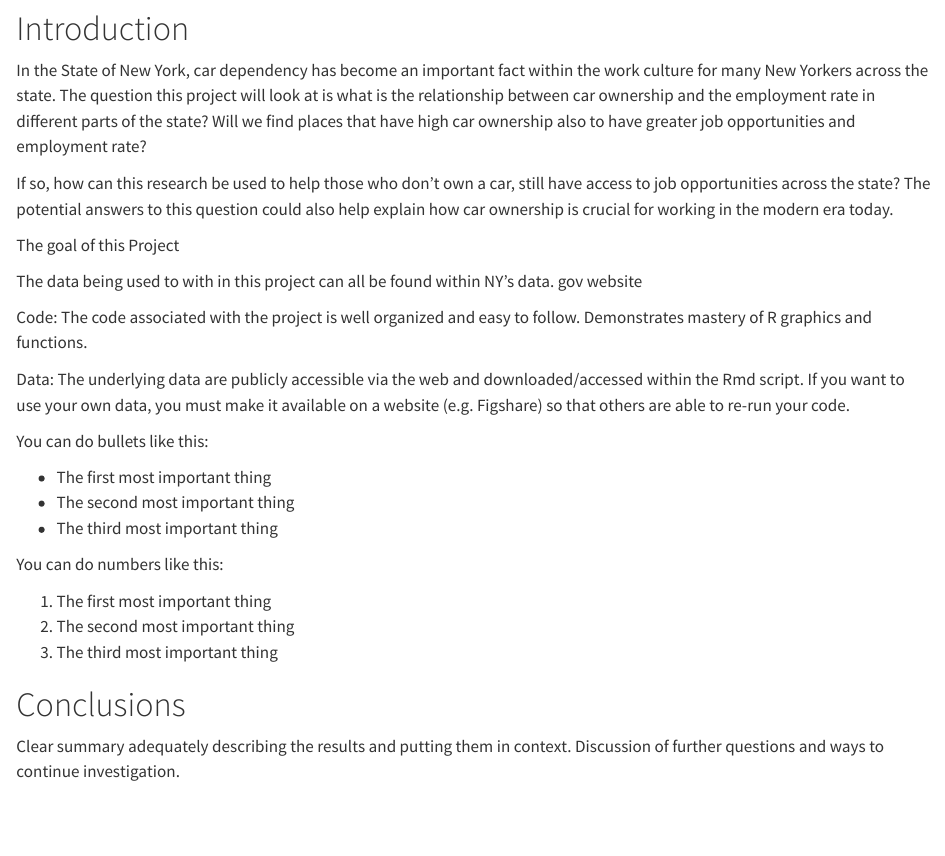
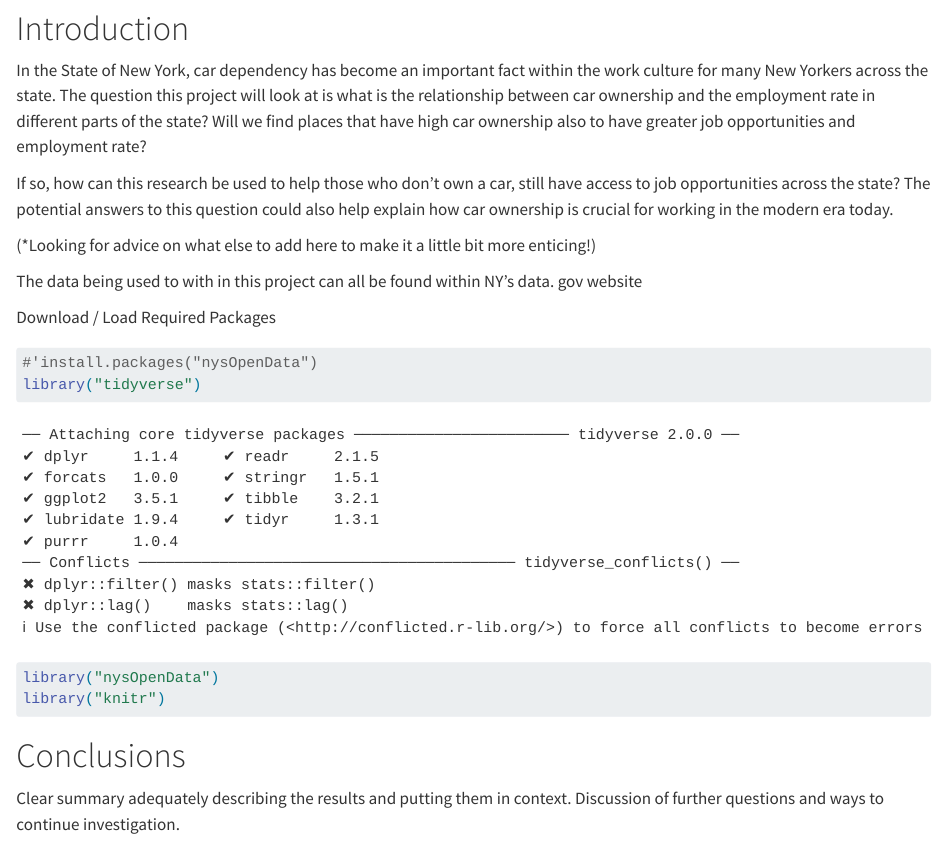
Before and after one commit to mjbargn/Final-Project-GEO511, a Quarto document (index.qmd): the page in a window 1100 px wide, from 230 px down. Rendered offline with R 4.5, knitr and Pandoc in place of Quarto, with nearby package versions.

Commit message:
Update 6 download / required packages and some needed help on info section!

````diff
--- a/index.qmd
+++ b/index.qmd
@@ -5,35 +5,28 @@ subtitle: "Data: Data.ny.gov"
 date: today
 date-format: long
 ---
+
 # Introduction
 
 In the State of New York, car dependency has become an important fact within the work culture for many New Yorkers across the state. The question this project will look at is what is the relationship between car ownership and the employment rate in different parts of the state? Will we find places that have high car ownership also to have greater job opportunities and employment rate?
 
 If so, how can this research be used to help those who don't own a car, still have access to job opportunities across the state? The potential answers to this question could also help explain how car ownership is crucial for working in the modern era today.
 
-The goal of this Project
-
+(*Looking for advice on what else to add here to make it a little bit more enticing!)
 
 The data being used to with in this project can all be found within NY's data. gov website
 
-Code: The code associated with the project is well organized and easy to follow. Demonstrates mastery of R graphics and functions.
+Download / Load Required Packages
+```{r}
+#'install.packages("nysOpenData")
+library("tidyverse")
+library("nysOpenData")
+library("knitr")
 
-Data: The underlying data are publicly accessible via the web and downloaded/accessed within the Rmd script. If you want to use your own data, you must make it available on a website (e.g. Figshare) so that others are able to re-run your code.
+```
 
-You can do bullets like this:
-
-- The first most important thing
-- The second most important thing
-- The third most important thing
-
-You can do numbers like this:
-
-1.  The first most important thing
-2.  The second most important thing
-3.  The third most important thing
 
 # Conclusions
-
 
 Clear summary adequately describing the results and putting them in context. Discussion of further questions and ways to continue investigation.
 
````
